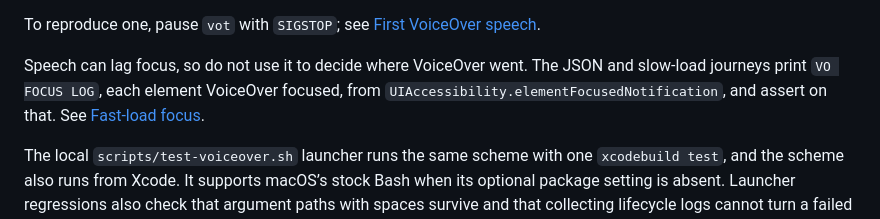
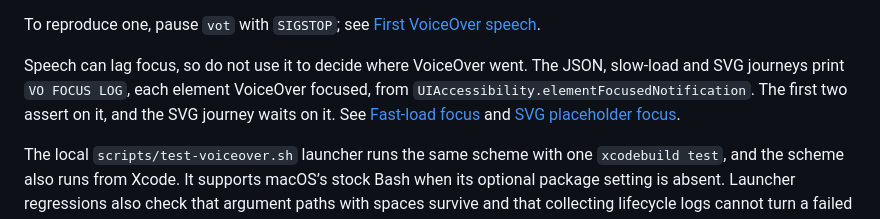
Before and after one commit to eyeb0l/RemoteFiles, a Markdown page: docs/CI.md, the part around the change. Drawn GitHub-style.

```diff
--- a/docs/CI.md
+++ b/docs/CI.md
@@ -291,10 +291,11 @@ busy to reply. So the first read after each enable waits up to 30 seconds and pr
 To reproduce one, pause `vot` with `SIGSTOP`; see
 [First VoiceOver speech](CI_HISTORY.md#first-voiceover-speech).
 
-Speech can lag focus, so do not use it to decide where VoiceOver went. The JSON and slow-load
-journeys print `VO FOCUS LOG`, each element VoiceOver focused, from
-`UIAccessibility.elementFocusedNotification`, and assert on that. See
-[Fast-load focus](CI_HISTORY.md#fast-load-focus).
+Speech can lag focus, so do not use it to decide where VoiceOver went. The JSON, slow-load
+and SVG journeys print `VO FOCUS LOG`, each element VoiceOver focused, from
+`UIAccessibility.elementFocusedNotification`. The first two assert on it, and the SVG journey waits
+on it. See [Fast-load focus](CI_HISTORY.md#fast-load-focus) and
+[SVG placeholder focus](CI_HISTORY.md#svg-placeholder-focus).
 
 The local `scripts/test-voiceover.sh` launcher runs the same scheme with one
 `xcodebuild test`, and the scheme also runs from Xcode. It supports macOS’s stock Bash
```
Also changed, not shown: docs/CI_HISTORY.md (+30 -22 lines).
